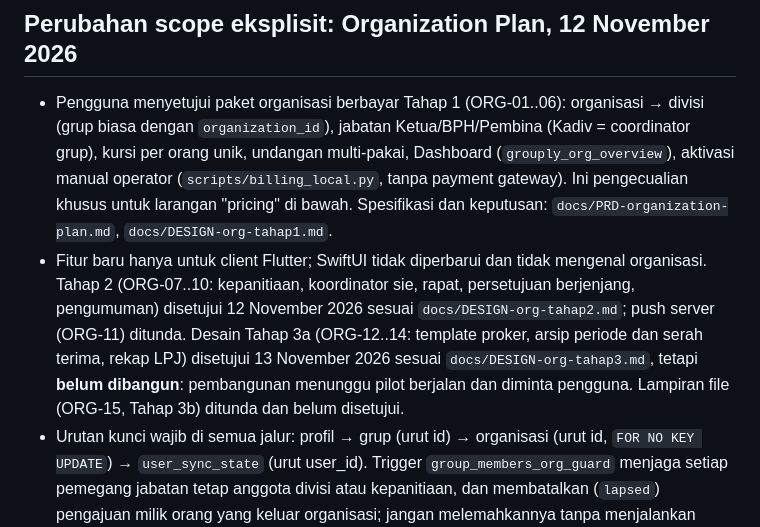
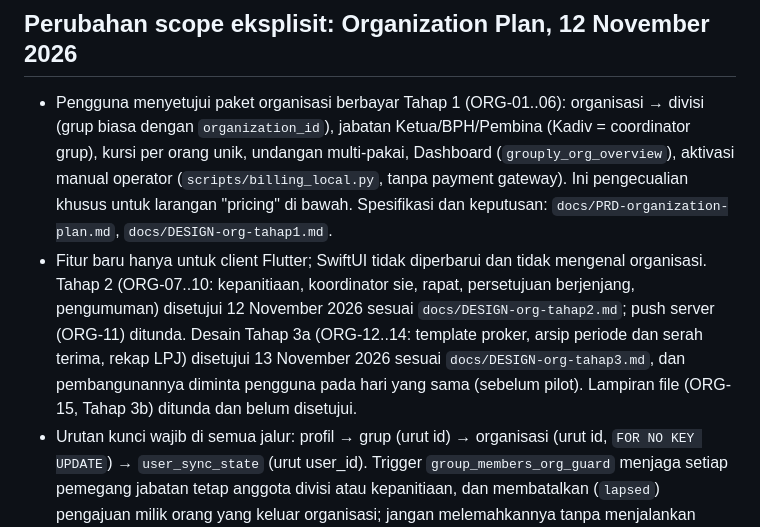
Before and after one commit to Nuzzy32/Grouply, a Markdown page: CLAUDE.md, the part around the change. Rendered like a GitHub page.

```diff
--- a/CLAUDE.md
+++ b/CLAUDE.md
@@ -9,7 +9,7 @@
 ## Perubahan scope eksplisit: Organization Plan, 12 November 2026
 
 - Pengguna menyetujui paket organisasi berbayar Tahap 1 (ORG-01..06): organisasi → divisi (grup biasa dengan `organization_id`), jabatan Ketua/BPH/Pembina (Kadiv = coordinator grup), kursi per orang unik, undangan multi-pakai, Dashboard (`grouply_org_overview`), aktivasi manual operator (`scripts/billing_local.py`, tanpa payment gateway). Ini pengecualian khusus untuk larangan "pricing" di bawah. Spesifikasi dan keputusan: `docs/PRD-organization-plan.md`, `docs/DESIGN-org-tahap1.md`.
-- Fitur baru hanya untuk client Flutter; SwiftUI tidak diperbarui dan tidak mengenal organisasi. Tahap 2 (ORG-07..10: kepanitiaan, koordinator sie, rapat, persetujuan berjenjang, pengumuman) disetujui 12 November 2026 sesuai `docs/DESIGN-org-tahap2.md`; push server (ORG-11) ditunda. Desain Tahap 3a (ORG-12..14: template proker, arsip periode dan serah terima, rekap LPJ) disetujui 13 November 2026 sesuai `docs/DESIGN-org-tahap3.md`, tetapi **belum dibangun**: pembangunan menunggu pilot berjalan dan diminta pengguna. Lampiran file (ORG-15, Tahap 3b) ditunda dan belum disetujui.
+- Fitur baru hanya untuk client Flutter; SwiftUI tidak diperbarui dan tidak mengenal organisasi. Tahap 2 (ORG-07..10: kepanitiaan, koordinator sie, rapat, persetujuan berjenjang, pengumuman) disetujui 12 November 2026 sesuai `docs/DESIGN-org-tahap2.md`; push server (ORG-11) ditunda. Desain Tahap 3a (ORG-12..14: template proker, arsip periode dan serah terima, rekap LPJ) disetujui 13 November 2026 sesuai `docs/DESIGN-org-tahap3.md`, dan pembangunannya diminta pengguna pada hari yang sama (sebelum pilot). Lampiran file (ORG-15, Tahap 3b) ditunda dan belum disetujui.
 - Urutan kunci wajib di semua jalur: profil → grup (urut id) → organisasi (urut id, `FOR NO KEY UPDATE`) → `user_sync_state` (urut user_id). Trigger `group_members_org_guard` menjaga setiap pemegang jabatan tetap anggota divisi atau kepanitiaan, dan membatalkan (`lapsed`) pengajuan milik orang yang keluar organisasi; jangan melemahkannya tanpa menjalankan `python3 scripts/billing_local.py check-locks`.
 
 ## Sumber dan platform
```
Also changed, not shown: docs/DESIGN-org-tahap3.md (+13 -2 lines), docs/PRD.md (+1 -1 lines).
